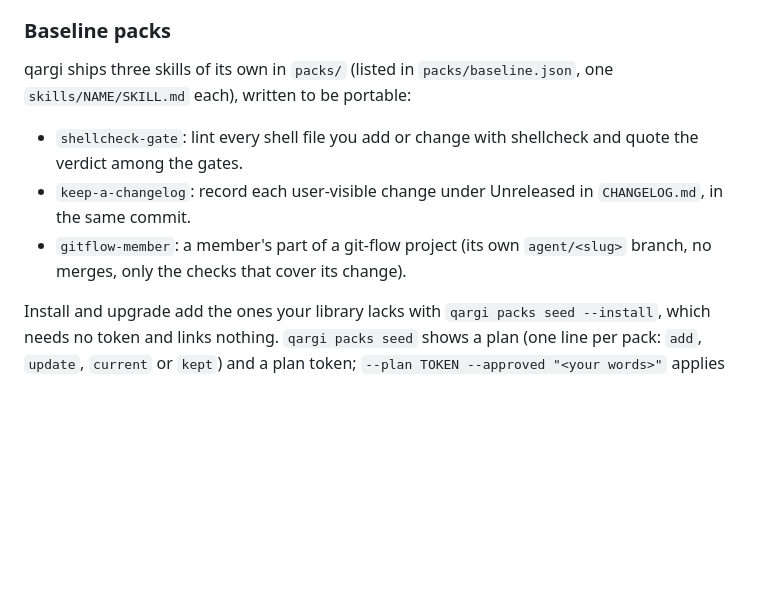
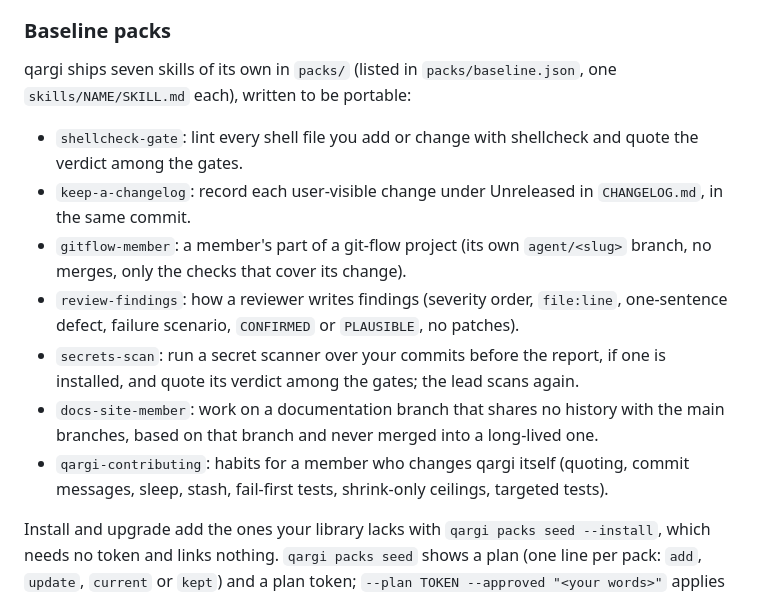
Before and after one commit to rett/qargi, a Markdown page: README.md, the part around the change. Rendered like a GitHub page; blank space fills up the shorter version.

Commit message:
Document the four new baseline packs
README's Baseline packs section lists all seven, and the CHANGELOG Unreleased
section records the four additions. skills/qargi-packs points at
packs/baseline.json instead of naming the packs, so its list cannot go stale
(and its word count does not grow).

```diff
--- a/README.md
+++ b/README.md
@@ -283,11 +283,15 @@ The plan refuses, writing nothing, a skill whose `SKILL.md` name differs from it
 
 ### Baseline packs
 
-qargi ships three skills of its own in `packs/` (listed in `packs/baseline.json`, one `skills/NAME/SKILL.md` each), written to be portable:
+qargi ships seven skills of its own in `packs/` (listed in `packs/baseline.json`, one `skills/NAME/SKILL.md` each), written to be portable:
 
 - `shellcheck-gate`: lint every shell file you add or change with shellcheck and quote the verdict among the gates.
 - `keep-a-changelog`: record each user-visible change under Unreleased in `CHANGELOG.md`, in the same commit.
 - `gitflow-member`: a member's part of a git-flow project (its own `agent/<slug>` branch, no merges, only the checks that cover its change).
+- `review-findings`: how a reviewer writes findings (severity order, `file:line`, one-sentence defect, failure scenario, `CONFIRMED` or `PLAUSIBLE`, no patches).
+- `secrets-scan`: run a secret scanner over your commits before the report, if one is installed, and quote its verdict among the gates; the lead scans again.
+- `docs-site-member`: work on a documentation branch that shares no history with the main branches, based on that branch and never merged into a long-lived one.
+- `qargi-contributing`: habits for a member who changes qargi itself (quoting, commit messages, sleep, stash, fail-first tests, shrink-only ceilings, targeted tests).
 
 Install and upgrade add the ones your library lacks with `qargi packs seed --install`, which needs no token and links nothing. `qargi packs seed` shows a plan (one line per pack: `add`, `update`, `current` or `kept`) and a plan token; `--plan TOKEN --approved "<your words>"` applies it, adding missing packs and replacing a copy you never edited when qargi ships a newer text. A copy you edited and sealed, or a pack of your own with the same name, is kept and never overwritten. To take the shipped version of an edited pack again, unlink it, remove it (`qargi skill remove NAME`) and seed.
 
```
Also changed, not shown: CHANGELOG.md (+1 -0 lines), skills/qargi-packs/SKILL.md (+1 -1 lines).
